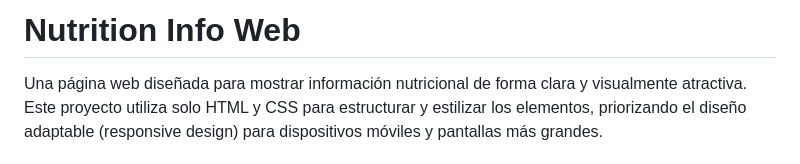
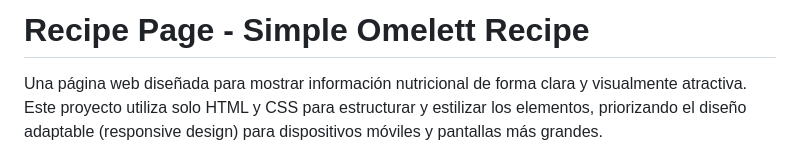
Before and after one commit to ezequielzaquiere/recipePage, a Markdown page: README.md, the part around the change. Drawn GitHub-style.

Commit message:
docs: update README

```diff
--- a/README.md
+++ b/README.md
@@ -1,4 +1,4 @@
-# Nutrition Info Web
+# Recipe Page - Simple Omelett Recipe
 
 Una página web diseñada para mostrar información nutricional de forma clara y visualmente atractiva. Este proyecto utiliza solo HTML y CSS para estructurar y estilizar los elementos, priorizando el diseño adaptable (responsive design) para dispositivos móviles y pantallas más grandes.
 
```
